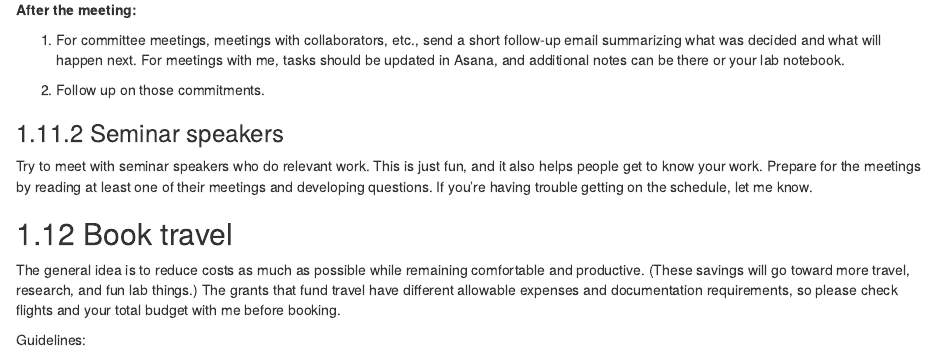
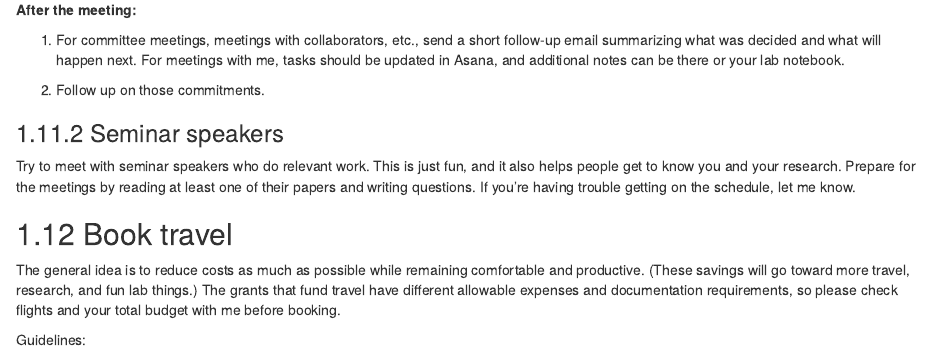
Before and after one commit to cobeylab/lab_handbook, an R Markdown document (04-so_you_wanna.Rmd): the page in a window 1100 px wide, from 5210 px down. Rendered offline with R 4.5, knitr and Pandoc, with nearby package versions; drawn as R Markdown's standard HTML page in place of the format the file asks for.

Commit message:
fixed typo:

```diff
--- a/04-so_you_wanna.Rmd
+++ b/04-so_you_wanna.Rmd
@@ -199,8 +199,8 @@ For meetings with me, tasks should be updated in Asana, and additional notes can
 ### Seminar speakers
 
 Try to meet with seminar speakers who do relevant work.
-This is just fun, and it also helps people get to know your work.
-Prepare for the meetings by reading at least one of their meetings and developing questions.
+This is just fun, and it also helps people get to know you and your research.
+Prepare for the meetings by reading at least one of their papers and writing questions.
 If you're having trouble getting on the schedule, let me know.
 
 ## Book travel
```
Also changed, not shown: docs/search_index.json, 1 other file.
